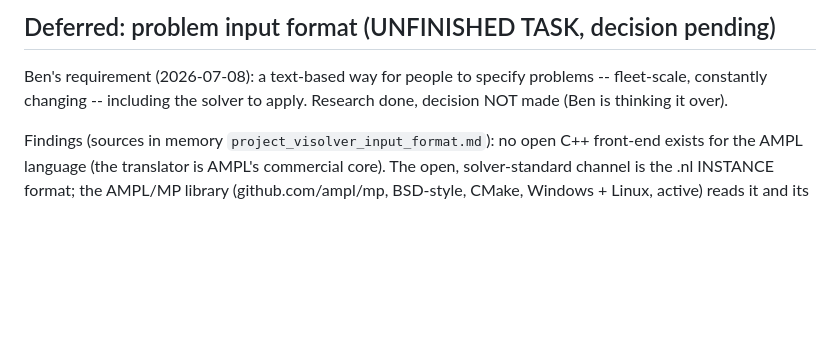
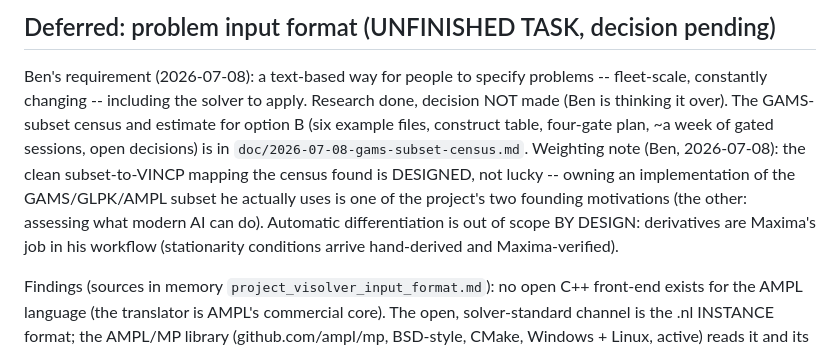
Before and after one commit to bwise-7365/titan-alloy, a Markdown page: visolver/2026-07-06-engine-plan.md, the part around the change. GitHub-like rendering; blank space fills up the shorter version.

```diff
--- a/visolver/2026-07-06-engine-plan.md
+++ b/visolver/2026-07-06-engine-plan.md
@@ -319,6 +319,16 @@ available; can be driven by an Opus session. Steps:
 Ben's requirement (2026-07-08): a text-based way for people to specify
 problems -- fleet-scale, constantly changing -- including the solver to
 apply. Research done, decision NOT made (Ben is thinking it over).
+The GAMS-subset census and estimate for option B (six example files,
+construct table, four-gate plan, ~a week of gated sessions, open
+decisions) is in `doc/2026-07-08-gams-subset-census.md`.
+Weighting note (Ben, 2026-07-08): the clean subset-to-VINCP mapping the
+census found is DESIGNED, not lucky -- owning an implementation of the
+GAMS/GLPK/AMPL subset he actually uses is one of the project's two
+founding motivations (the other: assessing what modern AI can do).
+Automatic differentiation is out of scope BY DESIGN: derivatives are
+Maxima's job in his workflow (stationarity conditions arrive
+hand-derived and Maxima-verified).
 
 Findings (sources in memory `project_visolver_input_format.md`): no open
 C++ front-end exists for the AMPL language (the translator is AMPL's
```
Also changed, not shown: visolver/doc/2026-07-08-gams-subset-census.md (added, +137 -0 lines).
